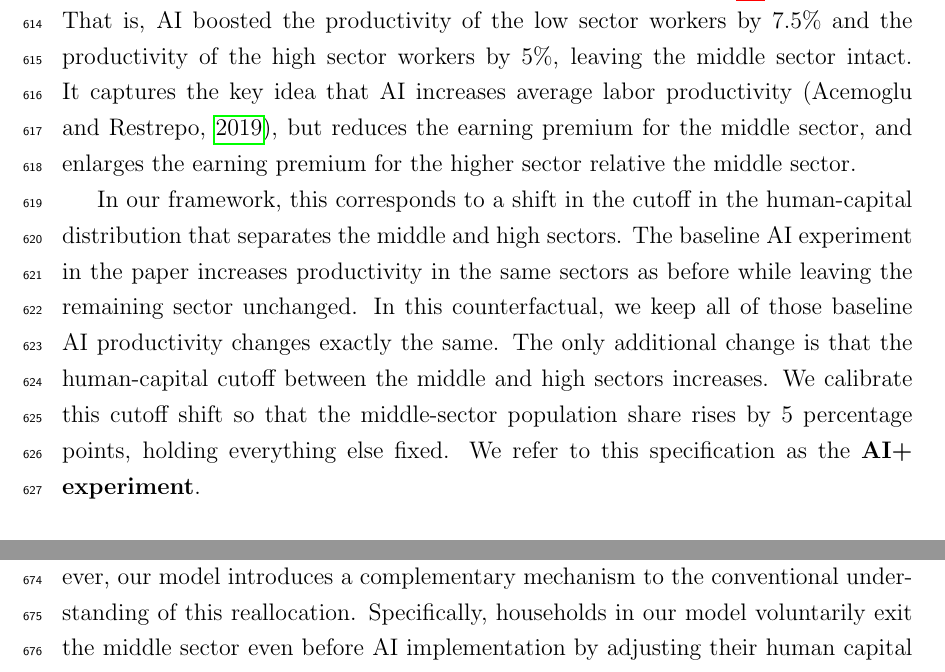
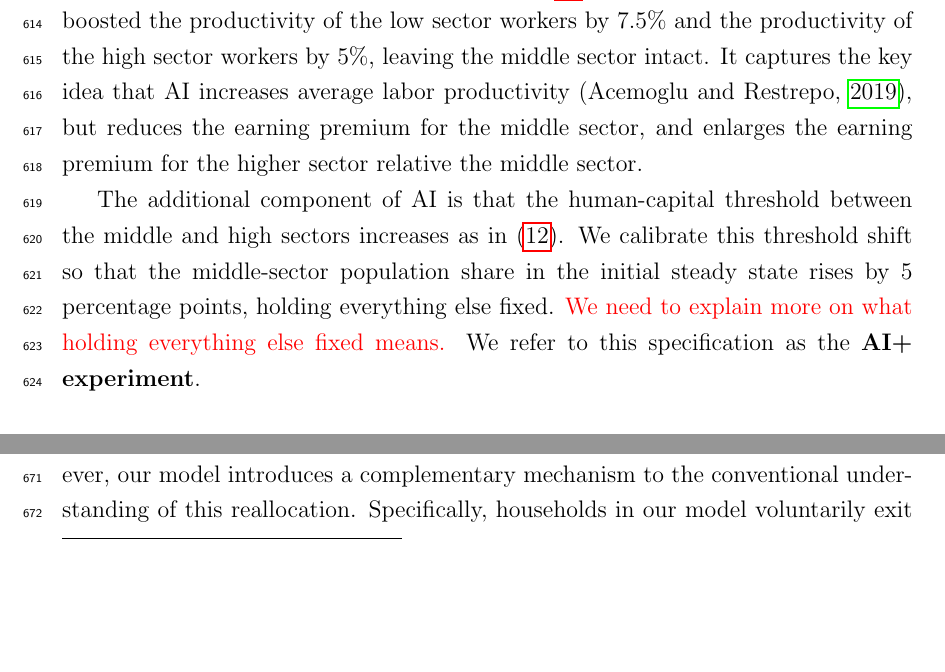
Before and after one commit to yangluust/AIandHC, a LaTeX paper (Main.tex): two parts of pages 24 and 26 of 52 before the commit and two parts of pages 24 and 25 of 52 after it, joined at a grey line, cut so that both start at the same text, the shorter picture padded with empty space. Compiled offline with pdfLaTeX.

Commit message:
Refine AI+ experiment description in Section 5, clarifying human-capital threshold adjustments and their implications for sectoral productivity and household reallocations.

```diff
--- a/Main.tex
+++ b/Main.tex
@@ -844,9 +844,9 @@ are implied by households labor supply decisions and saving decisions. }{\script
 
 We now introduce AI technology into the quantitative model, assuming that it will be implemented in 10 years and that households have full information about its arrival. We examine both the transition dynamics and the differences between the initial and new steady states. This framework allows us to analyze how the economy adjusts in anticipation of, and in response to, the adoption of AI.
 
-The effect of AI on the sectorial productivity is modeled as in (\ref{eq:xAI}) with $\gamma=0.3$. That is, AI boosted the productivity of the low sector workers by 7.5\% and the productivity of the high sector workers by 5\%, leaving the middle sector intact. It captures the key idea that AI increases average labor productivity \parencites{Acemoglu2019a}, but reduces the earning premium for the middle sector, and enlarges the earning premium for the higher sector relative the middle sector.
-
-In our framework, this corresponds to a shift in the cutoff in the human-capital distribution that separates the middle and high sectors. The baseline AI experiment in the paper increases productivity in the same sectors as before while leaving the remaining sector unchanged. In this counterfactual, we keep all of those baseline AI productivity changes exactly the same. The only additional change is that the human-capital cutoff between the middle and high sectors increases. We calibrate this cutoff shift so that the middle-sector population share rises by 5 percentage points, holding everything else fixed. We refer to this specification as the \textbf{AI+ experiment}.
+The baseline component of AI is modeled in (\ref{eq:xAI}) and we set $\gamma=0.3$. That is, AI boosted the productivity of the low sector workers by 7.5\% and the productivity of the high sector workers by 5\%, leaving the middle sector intact. It captures the key idea that AI increases average labor productivity \parencites{Acemoglu2019a}, but reduces the earning premium for the middle sector, and enlarges the earning premium for the higher sector relative the middle sector.
+
+The additional component of AI is that the human-capital threshold between the middle and high sectors increases as in \eqref{eq:xAI_expand}. We calibrate this threshold shift so that the middle-sector population share in the initial steady state rises by 5 percentage points, holding everything else fixed. \textcolor{red}{We need to explain more on what holding everything else fixed means.} We refer to this specification as the \textbf{AI+ experiment}.
 
 
 \subsection{Human Capital Adjustments}
```
Also changed, not shown: Main.pdf.
